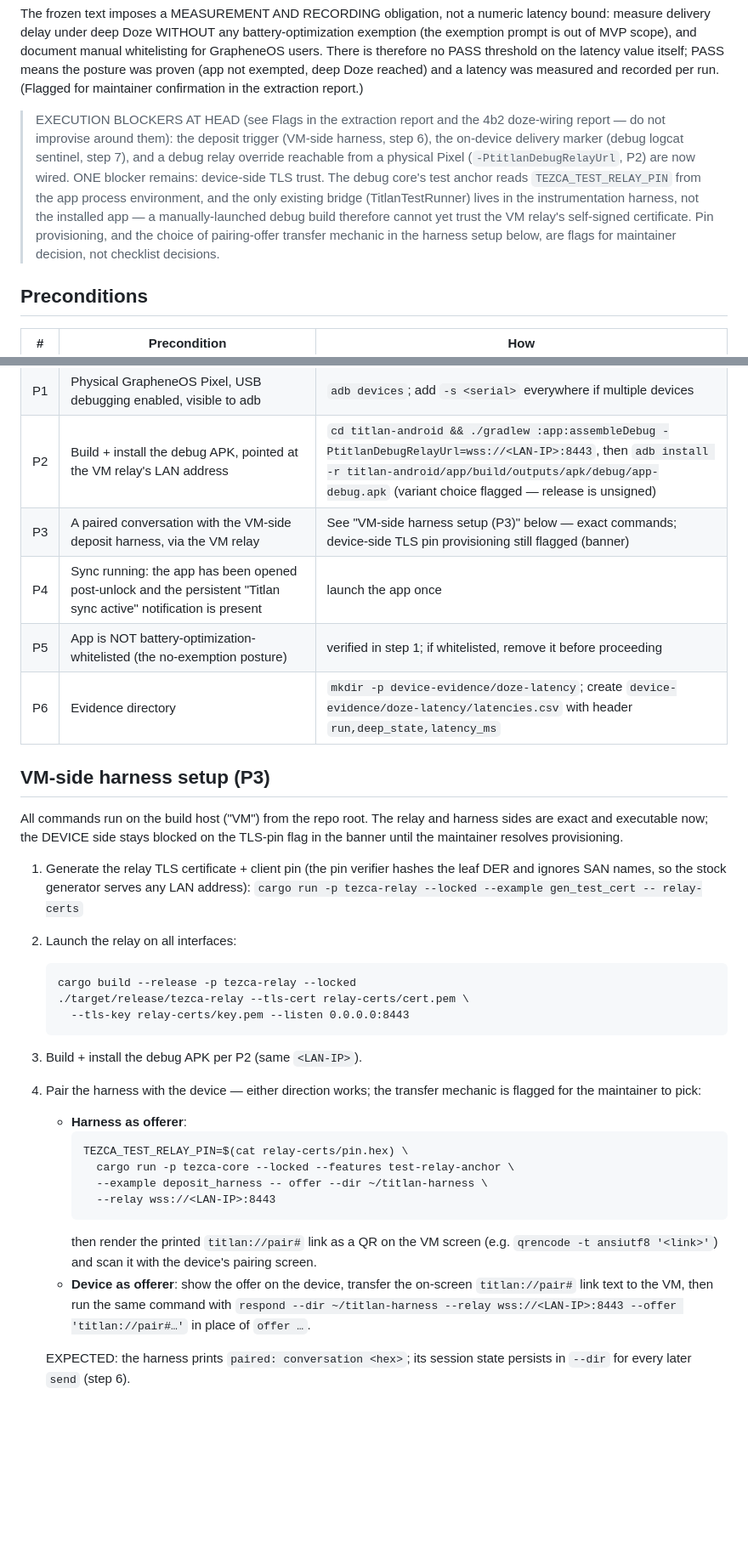
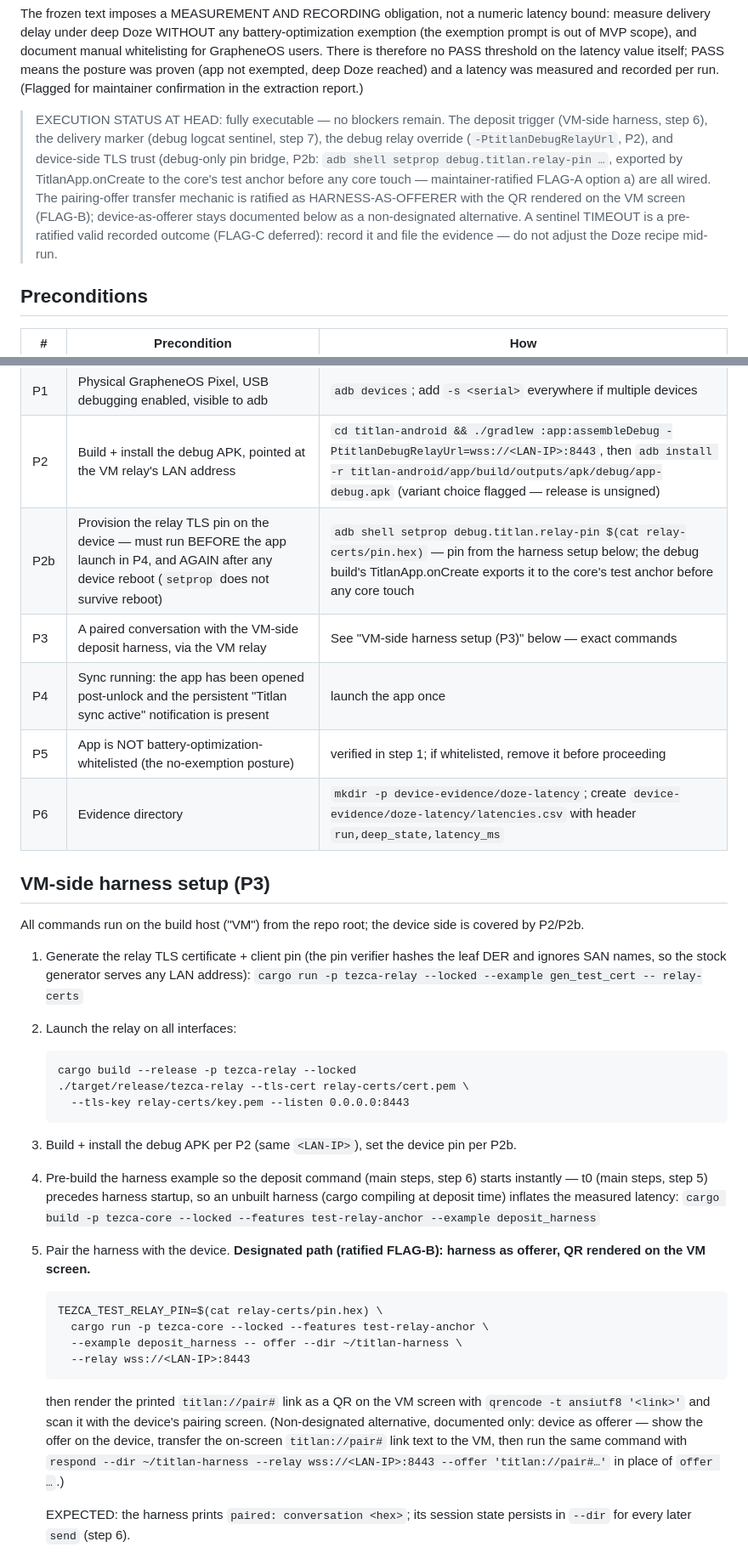
Before and after one commit to Titlan-chat/titlan, a Markdown page: docs/checklists/4b2-f-doze-latency.md, 2 parts joined by grey strips. Shown at 85% size. GitHub-like rendering; blank space fills up the shorter version.

Commit message:
docs(checklists): checklist (f) fully executable — pin bridge (P2b), ratified FLAG-B mechanic, harness pre-build
Banner: no blockers remain; TIMEOUT recorded as a pre-ratified valid
outcome (FLAG-C deferred). New P2b precondition: `adb shell setprop
debug.titlan.relay-pin $(cat relay-certs/pin.hex)`, noted as required
BEFORE the P4 app launch and re-run after any reboot (setprop does not
survive one). Harness setup: pre-build step for the deposit_harness
example (t0 precedes harness startup, so an unbuilt harness inflates
measured latency); harness-as-offerer with qrencode designated as the
ratified FLAG-B path, device-as-offerer kept as documented non-designated
alternative. Frozen-text authority statements untouched.

Co-Authored-By: Claude Fable 5 <noreply@anthropic.com>

````diff
--- a/docs/checklists/4b2-f-doze-latency.md
+++ b/docs/checklists/4b2-f-doze-latency.md
@@ -17,18 +17,18 @@ proven (app not exempted, deep Doze reached) and a latency was measured and
 recorded per run. (Flagged for maintainer confirmation in the extraction
 report.)
 
-> EXECUTION BLOCKERS AT HEAD (see Flags in the extraction report and the
-> 4b2 doze-wiring report — do not improvise around them): the deposit
-> trigger (VM-side harness, step 6), the on-device delivery marker (debug
-> logcat sentinel, step 7), and a debug relay override reachable from a
-> physical Pixel (`-PtitlanDebugRelayUrl`, P2) are now wired. ONE blocker
-> remains: device-side TLS trust. The debug core's test anchor reads
-> `TEZCA_TEST_RELAY_PIN` from the app process environment, and the only
-> existing bridge (TitlanTestRunner) lives in the instrumentation harness,
-> not the installed app — a manually-launched debug build therefore cannot
-> yet trust the VM relay's self-signed certificate. Pin provisioning, and
-> the choice of pairing-offer transfer mechanic in the harness setup below,
-> are flags for maintainer decision, not checklist decisions.
+> EXECUTION STATUS AT HEAD: fully executable — no blockers remain. The
+> deposit trigger (VM-side harness, step 6), the delivery marker (debug
+> logcat sentinel, step 7), the debug relay override
+> (`-PtitlanDebugRelayUrl`, P2), and device-side TLS trust (debug-only pin
+> bridge, P2b: `adb shell setprop debug.titlan.relay-pin …`, exported by
+> TitlanApp.onCreate to the core's test anchor before any core touch —
+> maintainer-ratified FLAG-A option a) are all wired. The pairing-offer
+> transfer mechanic is ratified as HARNESS-AS-OFFERER with the QR rendered
+> on the VM screen (FLAG-B); device-as-offerer stays documented below as a
+> non-designated alternative. A sentinel TIMEOUT is a pre-ratified valid
+> recorded outcome (FLAG-C deferred): record it and file the evidence —
+> do not adjust the Doze recipe mid-run.
 
 ## Preconditions
 
@@ -37,16 +37,16 @@ report.)
 | P0 | Derive the applicationId into `$APP_ID` (single-sourced in `gradle.properties` per work-order §10.4 — never write the literal string; run this in the shell that runs every command below, from the repo root) | `APP_ID=$(grep -oP '^TITLAN_APPLICATION_ID=\K.*' titlan-android/gradle.properties)` |
 | P1 | Physical GrapheneOS Pixel, USB debugging enabled, visible to adb | `adb devices`; add `-s <serial>` everywhere if multiple devices |
 | P2 | Build + install the debug APK, pointed at the VM relay's LAN address | `cd titlan-android && ./gradlew :app:assembleDebug -PtitlanDebugRelayUrl=wss://<LAN-IP>:8443`, then `adb install -r titlan-android/app/build/outputs/apk/debug/app-debug.apk` (variant choice flagged — release is unsigned) |
-| P3 | A paired conversation with the VM-side deposit harness, via the VM relay | See "VM-side harness setup (P3)" below — exact commands; device-side TLS pin provisioning still flagged (banner) |
+| P2b | Provision the relay TLS pin on the device — must run BEFORE the app launch in P4, and AGAIN after any device reboot (`setprop` does not survive reboot) | `adb shell setprop debug.titlan.relay-pin $(cat relay-certs/pin.hex)` — pin from the harness setup below; the debug build's TitlanApp.onCreate exports it to the core's test anchor before any core touch |
+| P3 | A paired conversation with the VM-side deposit harness, via the VM relay | See "VM-side harness setup (P3)" below — exact commands |
 | P4 | Sync running: the app has been opened post-unlock and the persistent "Titlan sync active" notification is present | launch the app once |
 | P5 | App is NOT battery-optimization-whitelisted (the no-exemption posture) | verified in step 1; if whitelisted, remove it before proceeding |
 | P6 | Evidence directory | `mkdir -p device-evidence/doze-latency`; create `device-evidence/doze-latency/latencies.csv` with header `run,deep_state,latency_ms` |
 
 ## VM-side harness setup (P3)
 
-All commands run on the build host ("VM") from the repo root. The relay and
-harness sides are exact and executable now; the DEVICE side stays blocked on
-the TLS-pin flag in the banner until the maintainer resolves provisioning.
+All commands run on the build host ("VM") from the repo root; the device
+side is covered by P2/P2b.
 
 1. Generate the relay TLS certificate + client pin (the pin verifier hashes
    the leaf DER and ignores SAN names, so the stock generator serves any LAN
@@ -58,23 +58,29 @@ the TLS-pin flag in the banner until the maintainer resolves provisioning.
    ./target/release/tezca-relay --tls-cert relay-certs/cert.pem \
      --tls-key relay-certs/key.pem --listen 0.0.0.0:8443
    ```
-3. Build + install the debug APK per P2 (same `<LAN-IP>`).
-4. Pair the harness with the device — either direction works; the transfer
-   mechanic is flagged for the maintainer to pick:
-   - **Harness as offerer**:
-     ```
-     TEZCA_TEST_RELAY_PIN=$(cat relay-certs/pin.hex) \
-       cargo run -p tezca-core --locked --features test-relay-anchor \
-       --example deposit_harness -- offer --dir ~/titlan-harness \
-       --relay wss://<LAN-IP>:8443
-     ```
-     then render the printed `titlan://pair#` link as a QR on the VM screen
-     (e.g. `qrencode -t ansiutf8 '<link>'`) and scan it with the device's
-     pairing screen.
-   - **Device as offerer**: show the offer on the device, transfer the
-     on-screen `titlan://pair#` link text to the VM, then run the same
-     command with `respond --dir ~/titlan-harness --relay
-     wss://<LAN-IP>:8443 --offer 'titlan://pair#…'` in place of `offer …`.
+3. Build + install the debug APK per P2 (same `<LAN-IP>`), set the device
+   pin per P2b.
+4. Pre-build the harness example so the deposit command (main steps,
+   step 6) starts instantly — t0 (main steps, step 5) precedes harness
+   startup, so an unbuilt harness (cargo compiling at deposit time)
+   inflates the measured latency:
+   `cargo build -p tezca-core --locked --features test-relay-anchor --example deposit_harness`
+5. Pair the harness with the device. **Designated path (ratified FLAG-B):
+   harness as offerer, QR rendered on the VM screen.**
+   ```
+   TEZCA_TEST_RELAY_PIN=$(cat relay-certs/pin.hex) \
+     cargo run -p tezca-core --locked --features test-relay-anchor \
+     --example deposit_harness -- offer --dir ~/titlan-harness \
+     --relay wss://<LAN-IP>:8443
+   ```
+   then render the printed `titlan://pair#` link as a QR on the VM screen
+   with `qrencode -t ansiutf8 '<link>'` and scan it with the device's
+   pairing screen.
+   (Non-designated alternative, documented only: device as offerer — show
+   the offer on the device, transfer the on-screen `titlan://pair#` link
+   text to the VM, then run the same command with `respond --dir
+   ~/titlan-harness --relay wss://<LAN-IP>:8443 --offer 'titlan://pair#…'`
+   in place of `offer …`.)
 
    EXPECTED: the harness prints `paired: conversation <hex>`; its session
    state persists in `--dir` for every later `send` (step 6).
````
